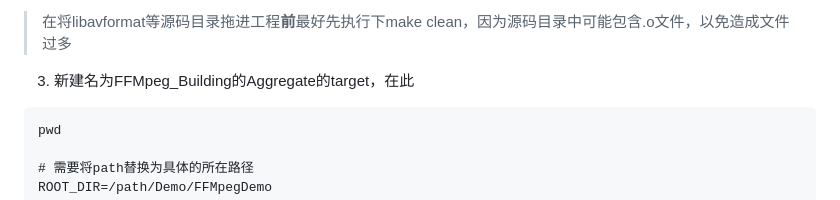
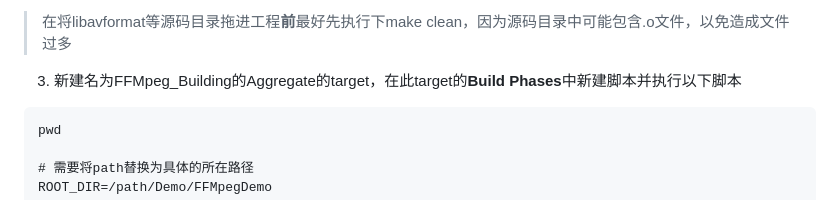
Before and after one commit to zruibin/Demo, a Markdown page: FFMpegDemo/README.md, the part around the change. Rendered like a GitHub page.

Commit message:
[FFMpegDemo] Update README.md

````diff
--- a/FFMpegDemo/README.md
+++ b/FFMpegDemo/README.md
@@ -110,7 +110,7 @@ DW_AT_comp_dir    ("/path/FFMpegDemo/depsSource/ffmpeg-5.1.2/")
 
 > 在将libavformat等源码目录拖进工程**前**最好先执行下make clean，因为源码目录中可能包含.o文件，以免造成文件过多
 
-3. 新建名为FFMpeg_Building的Aggregate的target，在此
+3. 新建名为FFMpeg_Building的Aggregate的target，在此target的**Build Phases**中新建脚本并执行以下脚本
 
 ```
 pwd
````
